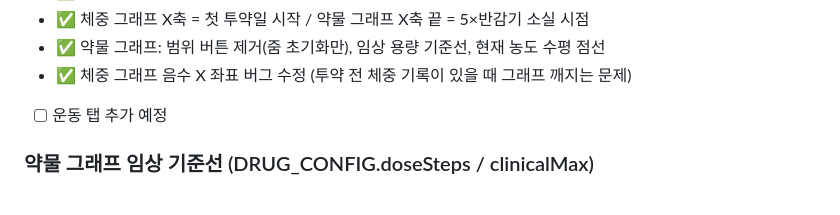
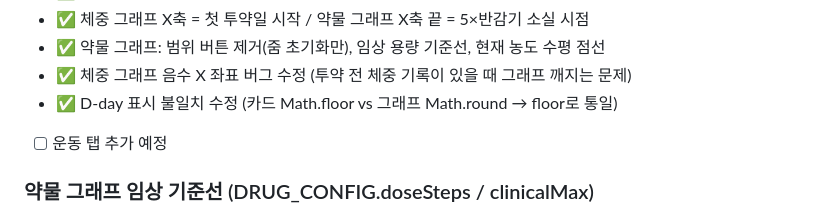
Before and after one commit to goodgodpeptide/goodgodpeptide.github.io, a Markdown page: CLAUDE.md, the part around the change. Rendered like a GitHub page.

Commit message:
docs: CLAUDE.md - D-day 버그 수정 기록
Co-Authored-By: Claude Sonnet 4.6 <noreply@anthropic.com>

```diff
--- a/CLAUDE.md
+++ b/CLAUDE.md
@@ -314,6 +314,7 @@ openEncyclopediaModal(id)  // 상세 정보 바텀시트 모달
 - ✅ 체중 그래프 X축 = 첫 투약일 시작 / 약물 그래프 X축 끝 = 5×반감기 소실 시점
 - ✅ 약물 그래프: 범위 버튼 제거(줌 초기화만), 임상 용량 기준선, 현재 농도 수평 점선
 - ✅ 체중 그래프 음수 X 좌표 버그 수정 (투약 전 체중 기록이 있을 때 그래프 깨지는 문제)
+- ✅ D-day 표시 불일치 수정 (카드 Math.floor vs 그래프 Math.round → floor로 통일)
 - [ ] 운동 탭 추가 예정
 
 ### 약물 그래프 임상 기준선 (DRUG_CONFIG.doseSteps / clinicalMax)
```
